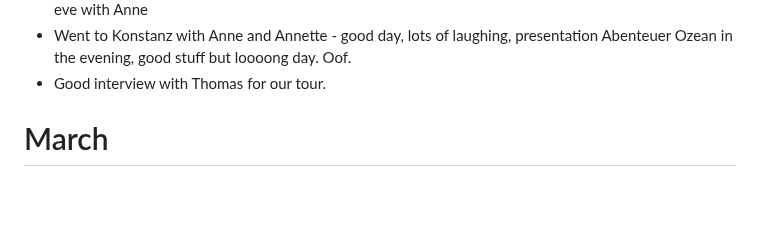
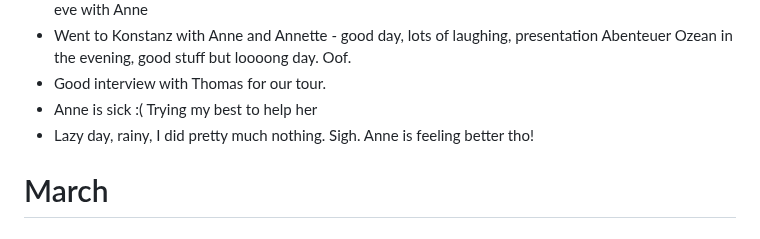
Before and after one commit to AVGP/50linesofcode, a Markdown page: log-raw/2025.md, the part around the change. GitHub-like rendering; blank space fills up the shorter version.

```diff
--- a/log-raw/2025.md
+++ b/log-raw/2025.md
@@ -52,6 +52,8 @@
 - Amazing interviews with Sabine Kerkau, then nice food and chit chat with Annette and Jan, then good eve with Anne
 - Went to Konstanz with Anne and Annette - good day, lots of laughing, presentation Abenteuer Ozean in the evening, good stuff but loooong day. Oof.
 - Good interview with Thomas for our tour.
+- Anne is sick :( Trying my best to help her
+- Lazy day, rainy, I did pretty much nothing. Sigh. Anne is feeling better tho!
 
 # March
 
```
